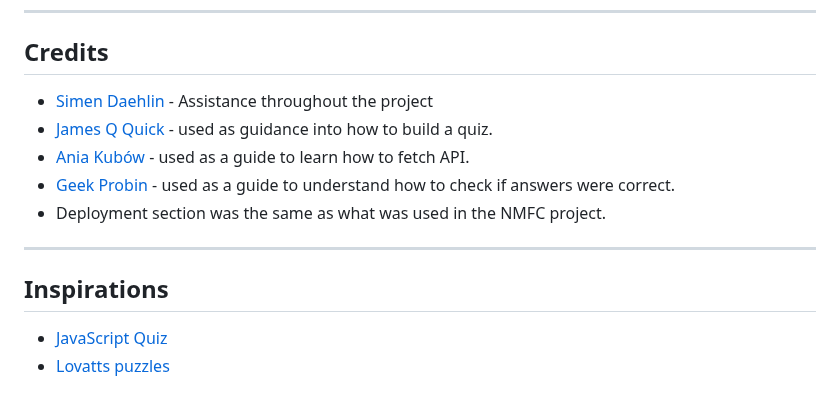
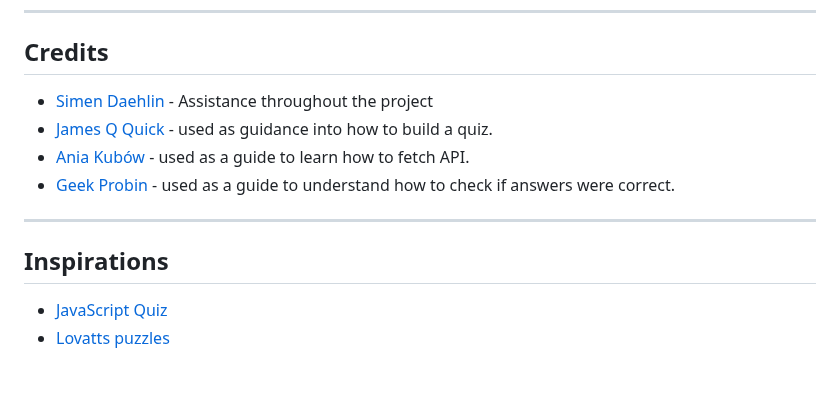
Before and after one commit to AlexAntony3/quizzically, a Markdown page: README.md, the part around one of its changes. GitHub-like rendering.

Commit message:
fix: correct format of credits and inspirations

```diff
--- a/README.md
+++ b/README.md
@@ -204,10 +204,9 @@ Post completion of coding, the project was added, committed and pushed to github
 * Any future changes can be completed by **adding**, **committing** and **pushing** updates to github.
 ---
 ## Credits
-* [Simen Daehlin](https://www.linkedin.com/in/simendaehlin/) - Assistance throughout the project
-* [James Q Quick](https://www.youtube.com/watch?v=u98ROZjBWy8&list=PLDlWc9AfQBfZIkdVaOQXi1tizJeNJipEx&ab_channel=JamesQQuick) - used as guidance into how to build a quiz.
-* [Ania Kubów](https://www.youtube.com/watch?v=zgHim4ZDpZY&t=1908s&ab_channel=CodewithAniaKub%C3%B3w) - used as a guide to learn how to fetch API.
-* [Geek Probin](https://www.youtube.com/watch?v=-cX5jnQgqSM&t=418s&ab_channel=GeekProbin) - used as a guide to understand how to check if answers were correct.
-* Deployment section was the same as what was used in the NMFC project.
+* [Simen Daehlin](https://www.linkedin.com/in/simendaehlin/ "Simen Daehlin") - Assistance throughout the project
+* [James Q Quick](https://www.youtube.com/watch?v=u98ROZjBWy8&list=PLDlWc9AfQBfZIkdVaOQXi1tizJeNJipEx&ab_channel=JamesQQuick "James Q Quick") - used as guidance into how to build a quiz.
+* [Ania Kubów](https://www.youtube.com/watch?v=zgHim4ZDpZY&t=1908s&ab_channel=CodewithAniaKub%C3%B3w "Ania Kubów") - used as a guide to learn how to fetch API.
+* [Geek Probin](https://www.youtube.com/watch?v=-cX5jnQgqSM&t=418s&ab_channel=GeekProbin "Geek Probin") - used as a guide to understand how to check if answers were correct.
 ---
 ## Inspirations
```
Also changed, not shown: other parts of README.md (+2 -2 lines).
